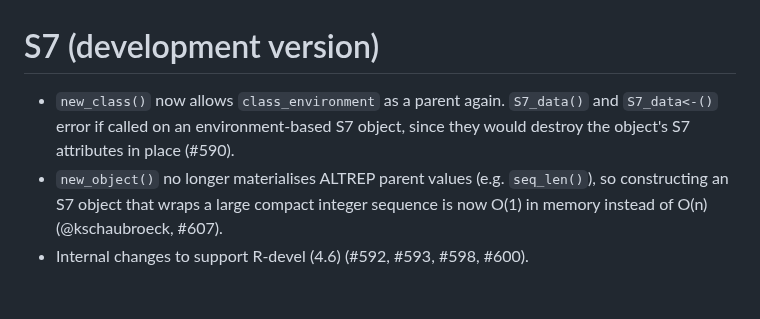
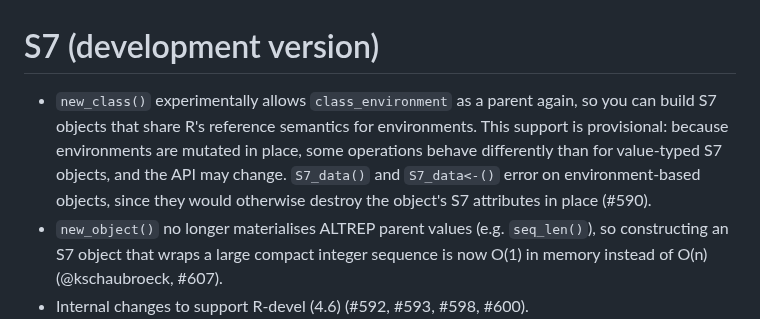
Before and after one commit to RConsortium/S7, a Markdown page: NEWS.md, the part around the change. GitHub-like rendering; blank space fills up the shorter version.

Commit message:
Make news bullet more clear

```diff
--- a/NEWS.md
+++ b/NEWS.md
@@ -1,6 +1,6 @@
 # S7 (development version)
 
-* `new_class()` now allows `class_environment` as a parent again. `S7_data()` and `S7_data<-()` error if called on an environment-based S7 object, since they would destroy the object's S7 attributes in place (#590).
+* `new_class()` experimentally allows `class_environment` as a parent again, so you can build S7 objects that share R's reference semantics for environments. This support is provisional: because environments are mutated in place, some operations behave differently than for value-typed S7 objects, and the API may change. `S7_data()` and `S7_data<-()` error on environment-based objects, since they would otherwise destroy the object's S7 attributes in place (#590).
 * `new_object()` no longer materialises ALTREP parent values (e.g. `seq_len()`), so constructing an S7 object that wraps a large compact integer sequence is now O(1) in memory instead of O(n) (@kschaubroeck, #607).
 * Internal changes to support R-devel (4.6) (#592, #593, #598, #600).
 * `S7_error_method_not_found` now has a correct class vector without a duplicate `"error"` entry (@jjjermiah, #604)
```
